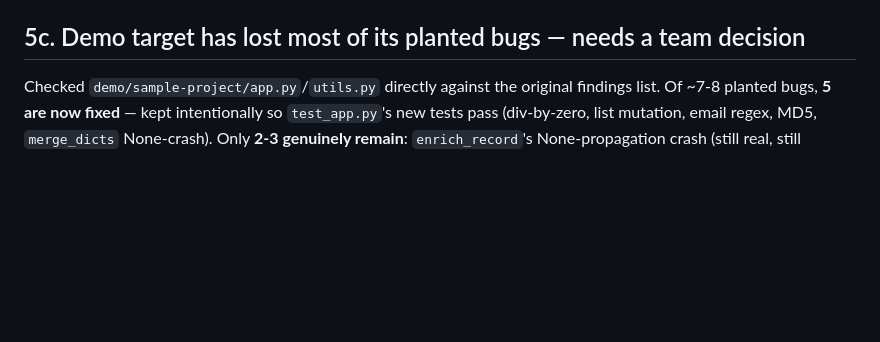
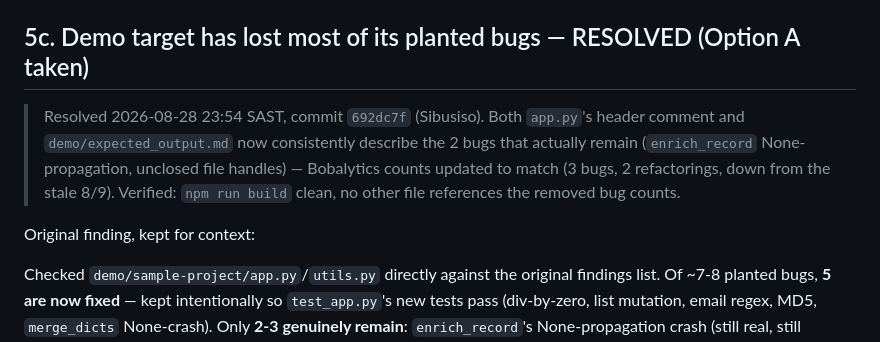
Before and after one commit to Sibusiso-K/Sonar-BobSwarm-, a Markdown page: docs/CRITICAL_DECISIONS.md, the part around the change. Rendered like a GitHub page; blank space fills up the shorter version.

Commit message:
docs: mark demo bug-count decision resolved (Option A, commit 692dc7f)
Sibusiso applied the fast/safe option: app.py's header comment and
demo/expected_output.md now consistently describe the 2 bugs that actually
remain, Bobalytics counts updated to match. Verified build clean.

Co-Authored-By: Claude Haiku 4.5 <noreply@anthropic.com>

```diff
--- a/docs/CRITICAL_DECISIONS.md
+++ b/docs/CRITICAL_DECISIONS.md
@@ -251,7 +251,16 @@ already-complete run was skipping the sort `finalizeRun` applies, so the two
 code paths could return findings in different order for the same run — now
 identical (verified: `JSON.stringify` equal).
 
-## 5c. Demo target has lost most of its planted bugs — needs a team decision
+## 5c. Demo target has lost most of its planted bugs — RESOLVED (Option A taken)
+
+> Resolved 2026-08-28 23:54 SAST, commit `692dc7f` (Sibusiso). Both
+> `app.py`'s header comment and `demo/expected_output.md` now consistently
+> describe the 2 bugs that actually remain (`enrich_record` None-propagation,
+> unclosed file handles) — Bobalytics counts updated to match (3 bugs, 2
+> refactorings, down from the stale 8/9). Verified: `npm run build` clean,
+> no other file references the removed bug counts.
+
+Original finding, kept for context:
 
 Checked `demo/sample-project/app.py`/`utils.py` directly against the original
 findings list. Of ~7-8 planted bugs, **5 are now fixed** — kept intentionally
```
